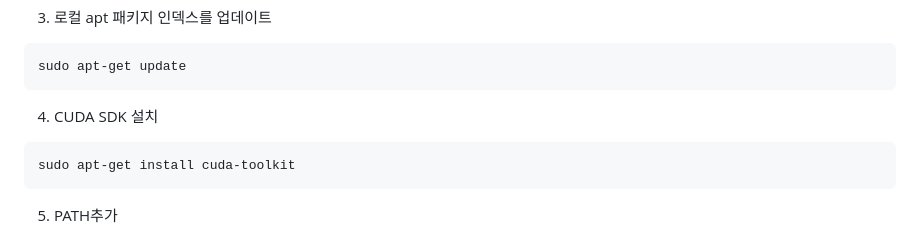
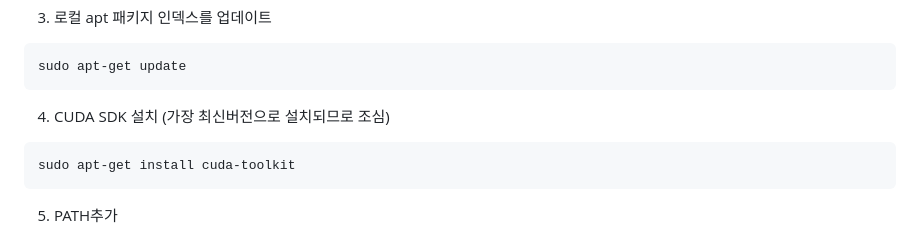
Before and after one commit to spiders22v/ML-baselines, a Markdown page: README.md, the part around the change. Rendered like a GitHub page.

````diff
--- a/README.md
+++ b/README.md
@@ -93,7 +93,7 @@ sudo dpkg -i cuda-keyring_1.1-1_all.deb
 sudo apt-get update
 ```
 
-4) CUDA SDK 설치
+4) CUDA SDK 설치 (가장 최신버전으로 설치되므로 조심)
 ```bash
 sudo apt-get install cuda-toolkit
 ```
````
